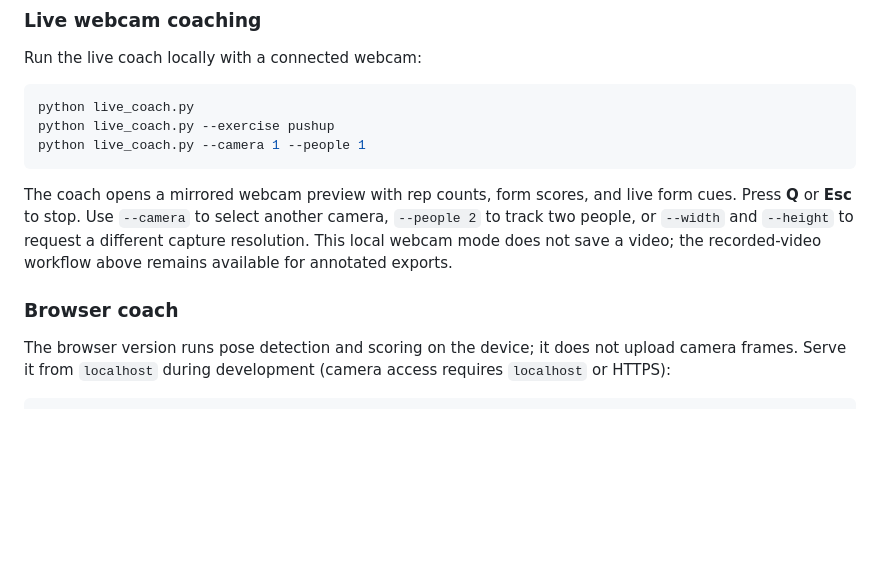
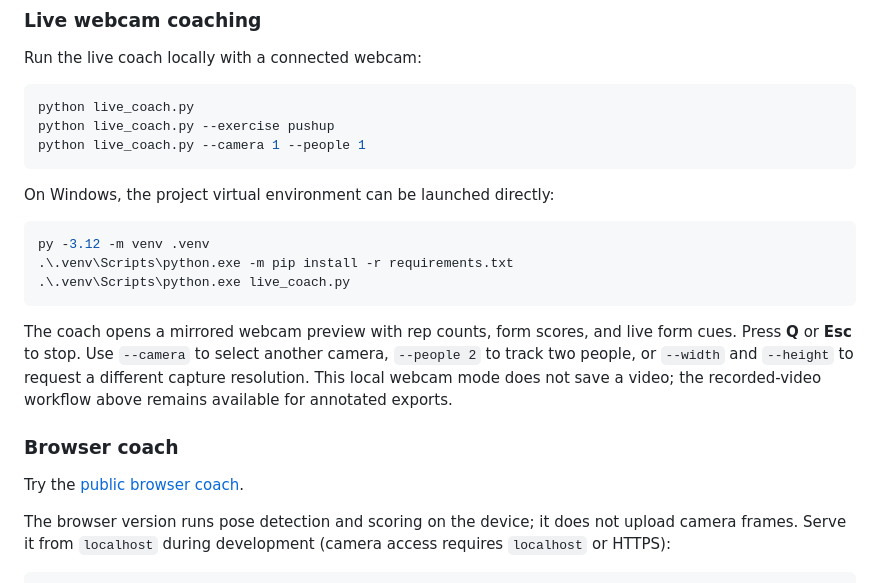
Before and after one commit to grokHtech/ai-squat-and-push-up-coach, a Markdown page: README.md, the part around the change. Rendered like a GitHub page; blank space fills up the shorter version.

Commit message:
Document hosted browser coach
Add Windows startup steps and the public Pages link.

Co-authored-by: Copilot <223556219+Copilot@users.noreply.github.com>

````diff
--- a/README.md
+++ b/README.md
@@ -89,6 +89,14 @@ python live_coach.py --exercise pushup
 python live_coach.py --camera 1 --people 1
 ```
 
+On Windows, the project virtual environment can be launched directly:
+
+```powershell
+py -3.12 -m venv .venv
+.\.venv\Scripts\python.exe -m pip install -r requirements.txt
+.\.venv\Scripts\python.exe live_coach.py
+```
+
 The coach opens a mirrored webcam preview with rep counts, form scores, and live
 form cues. Press **Q** or **Esc** to stop. Use `--camera` to select another
 camera, `--people 2` to track two people, or `--width` and `--height` to request
@@ -96,6 +104,8 @@ a different capture resolution. This local webcam mode does not save a video;
 the recorded-video workflow above remains available for annotated exports.
 
 ### Browser coach
+
+Try the [public browser coach](https://grokhtech.github.io/ai-squat-and-push-up-coach/).
 
 The browser version runs pose detection and scoring on the device; it does not
 upload camera frames. Serve it from `localhost` during development (camera access
````
